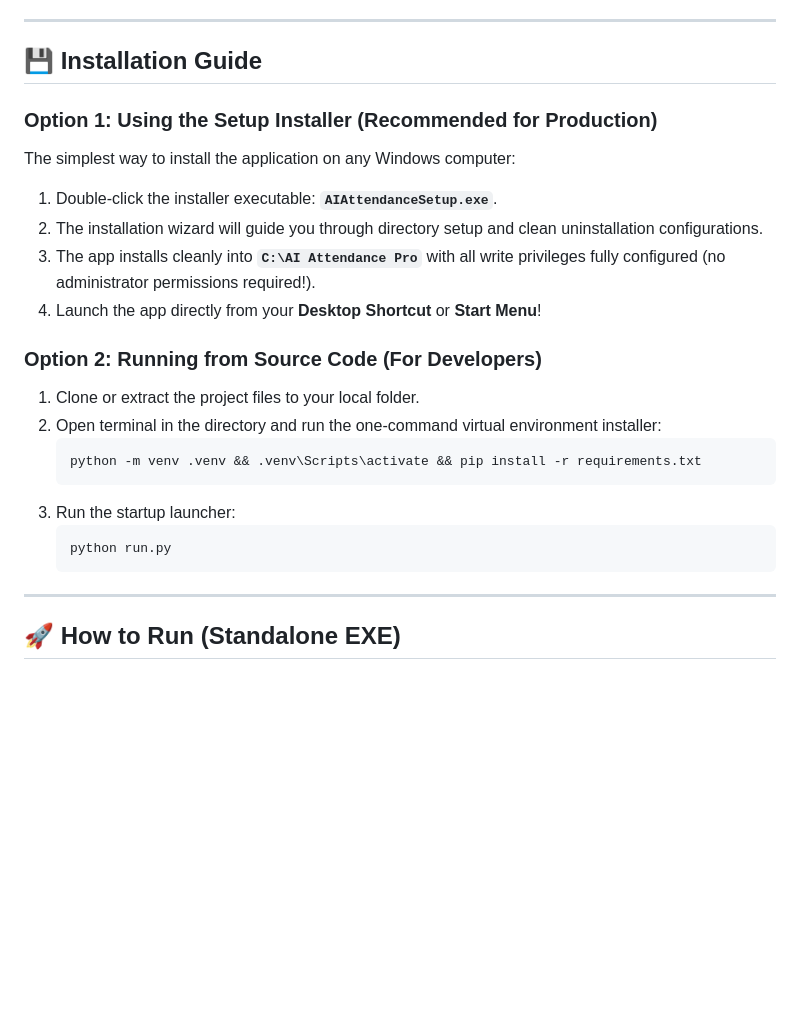
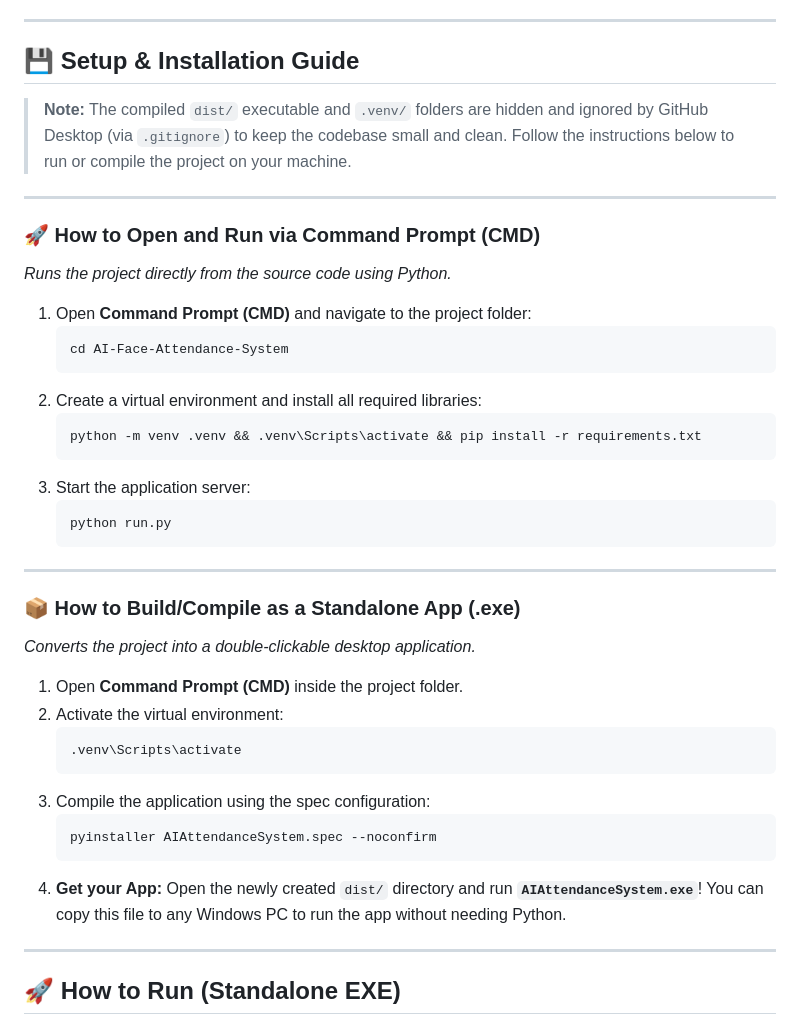
Before and after one commit to shahad-k/AI-Face-Attendance-System, a Markdown page: README.md, the part around the change. GitHub-like rendering; blank space fills up the shorter version.

````diff
--- a/README.md
+++ b/README.md
@@ -29,25 +29,43 @@ AI Attendance Pro replaces outdated, manual attendance logging with an automated
 
 ---
 
-## 💾 Installation Guide
+## 💾 Setup & Installation Guide
 
-### Option 1: Using the Setup Installer (Recommended for Production)
-The simplest way to install the application on any Windows computer:
-1. Double-click the installer executable: **`AIAttendanceSetup.exe`**.
-2. The installation wizard will guide you through directory setup and clean uninstallation configurations.
-3. The app installs cleanly into **`C:\AI Attendance Pro`** with all write privileges fully configured (no administrator permissions required!).
-4. Launch the app directly from your **Desktop Shortcut** or **Start Menu**!
+> **Note:** The compiled `dist/` executable and `.venv/` folders are hidden and ignored by GitHub Desktop (via `.gitignore`) to keep the codebase small and clean. Follow the instructions below to run or compile the project on your machine.
 
-### Option 2: Running from Source Code (For Developers)
-1. Clone or extract the project files to your local folder.
-2. Open terminal in the directory and run the one-command virtual environment installer:
+---
+
+### 🚀 How to Open and Run via Command Prompt (CMD)
+*Runs the project directly from the source code using Python.*
+
+1. Open **Command Prompt (CMD)** and navigate to the project folder:
+   ```bash
+   cd AI-Face-Attendance-System
+   ```
+2. Create a virtual environment and install all required libraries:
    ```bash
    python -m venv .venv && .venv\Scripts\activate && pip install -r requirements.txt
    ```
-3. Run the startup launcher:
+3. Start the application server:
    ```bash
    python run.py
    ```
+
+---
+
+### 📦 How to Build/Compile as a Standalone App (.exe)
+*Converts the project into a double-clickable desktop application.*
+
+1. Open **Command Prompt (CMD)** inside the project folder.
+2. Activate the virtual environment:
+   ```bash
+   .venv\Scripts\activate
+   ```
+3. Compile the application using the spec configuration:
+   ```bash
+   pyinstaller AIAttendanceSystem.spec --noconfirm
+   ```
+4. **Get your App:** Open the newly created `dist/` directory and run **`AIAttendanceSystem.exe`**! You can copy this file to any Windows PC to run the app without needing Python.
 
 ---
 
````
